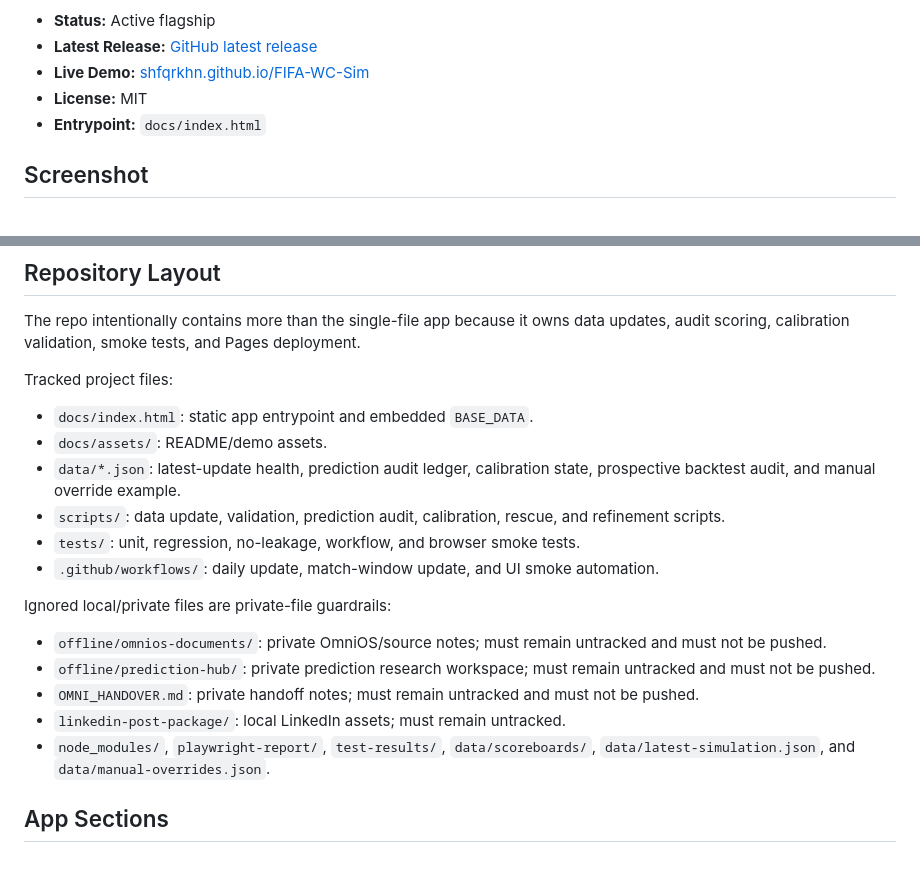
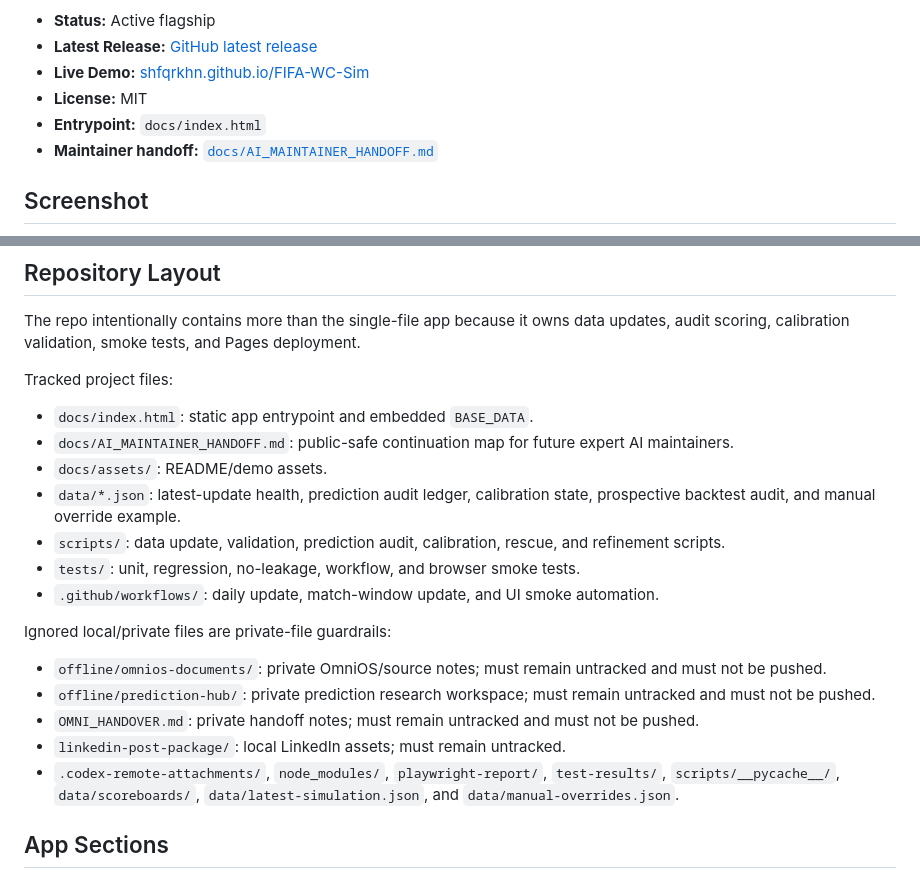
Before and after one commit to shfqrkhn/FIFA-WC-Sim, a Markdown page: README.md, 2 parts joined by grey strips. Rendered like a GitHub page.

Commit message:
Add AI maintainer handoff

```diff
--- a/README.md
+++ b/README.md
@@ -11,6 +11,7 @@ Static, offline-capable simulator for the 48-team, 104-match FIFA World Cup 2026
 - **Live Demo:** [shfqrkhn.github.io/FIFA-WC-Sim](https://shfqrkhn.github.io/FIFA-WC-Sim/)
 - **License:** MIT
 - **Entrypoint:** `docs/index.html`
+- **Maintainer handoff:** [`docs/AI_MAINTAINER_HANDOFF.md`](./docs/AI_MAINTAINER_HANDOFF.md)
 
 ## Screenshot
 
@@ -32,6 +33,7 @@ The repo intentionally contains more than the single-file app because it owns da
 Tracked project files:
 
 - `docs/index.html`: static app entrypoint and embedded `BASE_DATA`.
+- `docs/AI_MAINTAINER_HANDOFF.md`: public-safe continuation map for future expert AI maintainers.
 - `docs/assets/`: README/demo assets.
 - `data/*.json`: latest-update health, prediction audit ledger, calibration state, prospective backtest audit, and manual override example.
 - `scripts/`: data update, validation, prediction audit, calibration, rescue, and refinement scripts.
@@ -44,7 +46,7 @@ Ignored local/private files are private-file guardrails:
 - `offline/prediction-hub/`: private prediction research workspace; must remain untracked and must not be pushed.
 - `OMNI_HANDOVER.md`: private handoff notes; must remain untracked and must not be pushed.
 - `linkedin-post-package/`: local LinkedIn assets; must remain untracked.
-- `node_modules/`, `playwright-report/`, `test-results/`, `data/scoreboards/`, `data/latest-simulation.json`, and `data/manual-overrides.json`.
+- `.codex-remote-attachments/`, `node_modules/`, `playwright-report/`, `test-results/`, `scripts/__pycache__/`, `data/scoreboards/`, `data/latest-simulation.json`, and `data/manual-overrides.json`.
 
 ## App Sections
 
```
Also changed, not shown: docs/AI_MAINTAINER_HANDOFF.md (added, +294 -0 lines).
